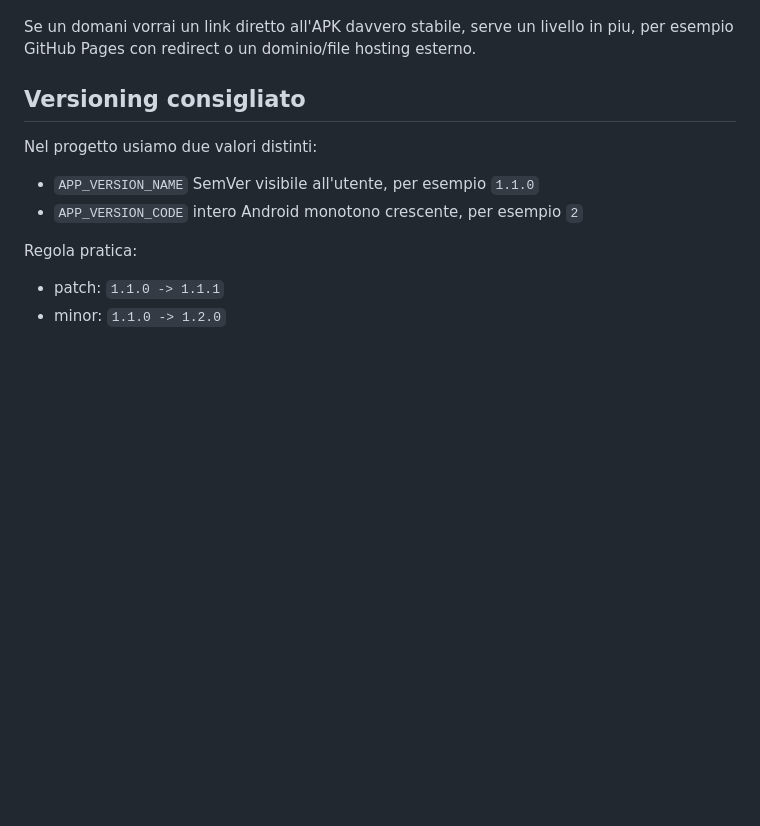
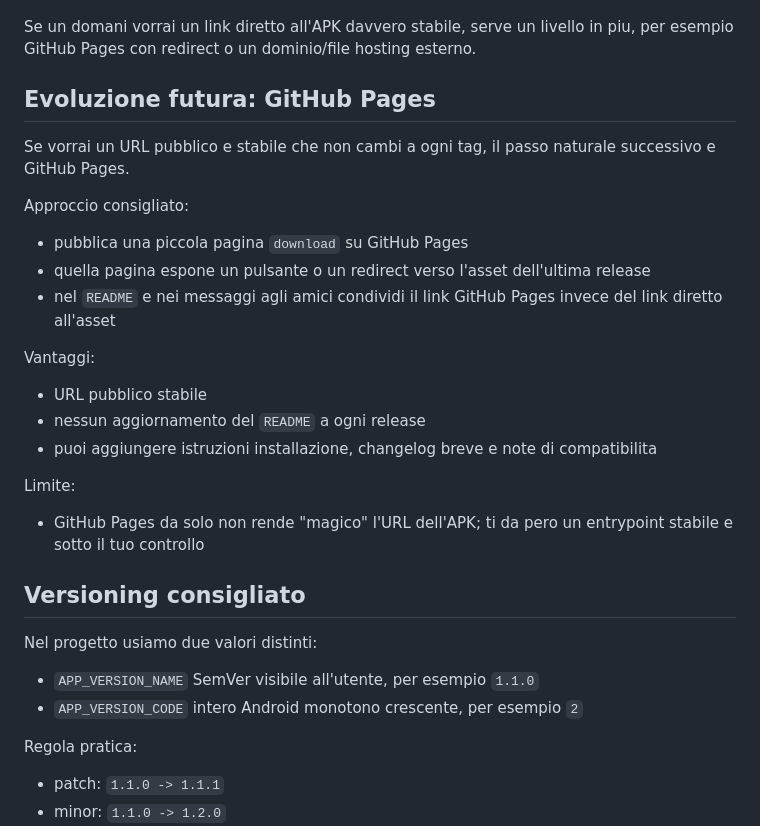
Before and after one commit to motumboe/cheureele, a Markdown page: docs/github-releases.md, the part around the change. GitHub-like rendering; blank space fills up the shorter version.

Commit message:
docs(release): annota l'opzione github pages

```diff
--- a/docs/github-releases.md
+++ b/docs/github-releases.md
@@ -35,6 +35,26 @@ Se vuoi il minimo impatto possibile:
 - non aggiornare il `README` a ogni nuova versione
 
 Se un domani vorrai un link diretto all'APK davvero stabile, serve un livello in piu, per esempio GitHub Pages con redirect o un dominio/file hosting esterno.
+
+## Evoluzione futura: GitHub Pages
+
+Se vorrai un URL pubblico e stabile che non cambi a ogni tag, il passo naturale successivo e GitHub Pages.
+
+Approccio consigliato:
+
+- pubblica una piccola pagina `download` su GitHub Pages
+- quella pagina espone un pulsante o un redirect verso l'asset dell'ultima release
+- nel `README` e nei messaggi agli amici condividi il link GitHub Pages invece del link diretto all'asset
+
+Vantaggi:
+
+- URL pubblico stabile
+- nessun aggiornamento del `README` a ogni release
+- puoi aggiungere istruzioni installazione, changelog breve e note di compatibilita
+
+Limite:
+
+- GitHub Pages da solo non rende "magico" l'URL dell'APK; ti da pero un entrypoint stabile e sotto il tuo controllo
 
 ## Versioning consigliato
 
```
